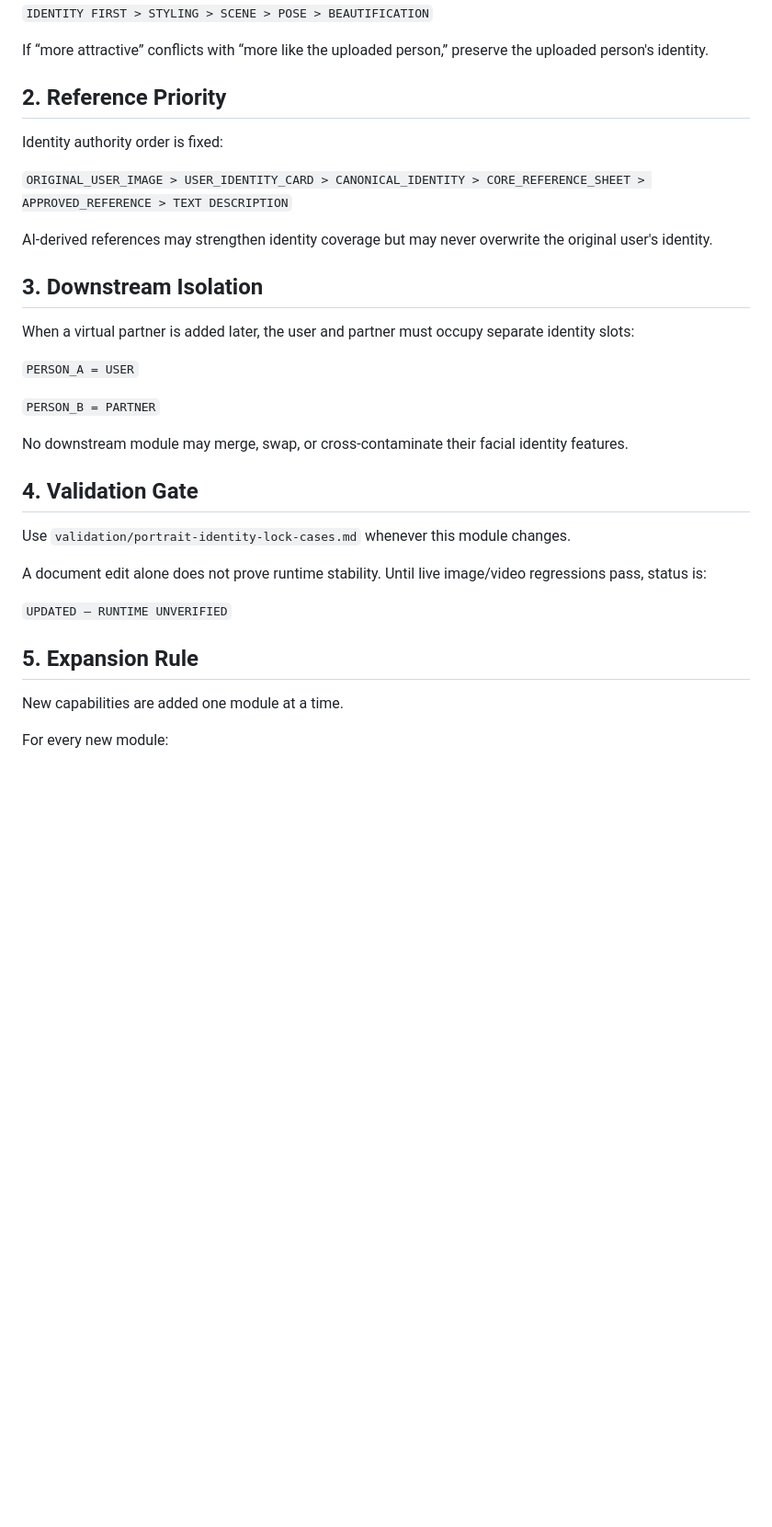
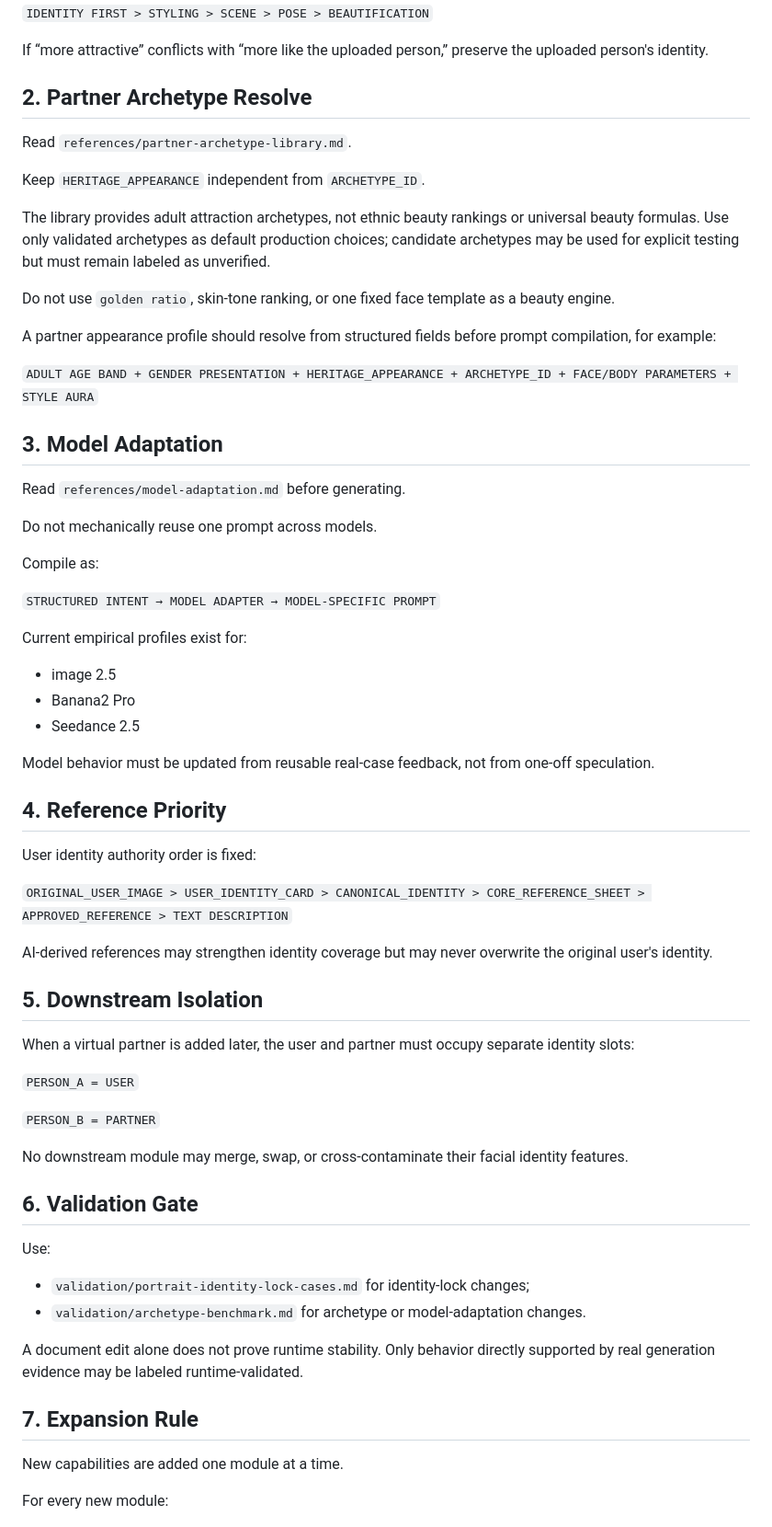
Before and after one commit to wyl19868864747-alt/-, a Markdown page: ai-virtual-partner-skill/SKILL.md, the part around one of its changes. Shown at 92% size. Drawn GitHub-style; blank space fills up the shorter version.

Commit message:
Route validated partner archetypes and model adaptation

```diff
--- a/ai-virtual-partner-skill/SKILL.md
+++ b/ai-virtual-partner-skill/SKILL.md
@@ -49,15 +54,47 @@ Core rule:
 
 If “more attractive” conflicts with “more like the uploaded person,” preserve the uploaded person's identity.
 
-## 2. Reference Priority
+## 2. Partner Archetype Resolve
 
-Identity authority order is fixed:
+Read `references/partner-archetype-library.md`.
+
+Keep `HERITAGE_APPEARANCE` independent from `ARCHETYPE_ID`.
+
+The library provides adult attraction archetypes, not ethnic beauty rankings or universal beauty formulas. Use only validated archetypes as default production choices; candidate archetypes may be used for explicit testing but must remain labeled as unverified.
+
+Do not use `golden ratio`, skin-tone ranking, or one fixed face template as a beauty engine.
+
+A partner appearance profile should resolve from structured fields before prompt compilation, for example:
+
+`ADULT AGE BAND + GENDER PRESENTATION + HERITAGE_APPEARANCE + ARCHETYPE_ID + FACE/BODY PARAMETERS + STYLE AURA`
+
+## 3. Model Adaptation
+
+Read `references/model-adaptation.md` before generating.
+
+Do not mechanically reuse one prompt across models.
+
+Compile as:
+
+`STRUCTURED INTENT → MODEL ADAPTER → MODEL-SPECIFIC PROMPT`
+
+Current empirical profiles exist for:
+
+- image 2.5
+- Banana2 Pro
+- Seedance 2.5
+
+Model behavior must be updated from reusable real-case feedback, not from one-off speculation.
+
+## 4. Reference Priority
+
+User identity authority order is fixed:
 
 `ORIGINAL_USER_IMAGE > USER_IDENTITY_CARD > CANONICAL_IDENTITY > CORE_REFERENCE_SHEET > APPROVED_REFERENCE > TEXT DESCRIPTION`
 
 AI-derived references may strengthen identity coverage but may never overwrite the original user's identity.
 
-## 3. Downstream Isolation
+## 5. Downstream Isolation
 
 When a virtual partner is added later, the user and partner must occupy separate identity slots:
 
@@ -67,15 +104,16 @@ When a virtual partner is added later, the user and partner must occupy separate
 
 No downstream module may merge, swap, or cross-contaminate their facial identity features.
 
-## 4. Validation Gate
+## 6. Validation Gate
 
-Use `validation/portrait-identity-lock-cases.md` whenever this module changes.
+Use:
 
-A document edit alone does not prove runtime stability. Until live image/video regressions pass, status is:
+- `validation/portrait-identity-lock-cases.md` for identity-lock changes;
+- `validation/archetype-benchmark.md` for archetype or model-adaptation changes.
 
-`UPDATED — RUNTIME UNVERIFIED`
+A document edit alone does not prove runtime stability. Only behavior directly supported by real generation evidence may be labeled runtime-validated.
 
-## 5. Expansion Rule
+## 7. Expansion Rule
 
 New capabilities are added one module at a time.
 
```
Also changed, not shown: other parts of ai-virtual-partner-skill/SKILL.md (+11 -6 lines).
